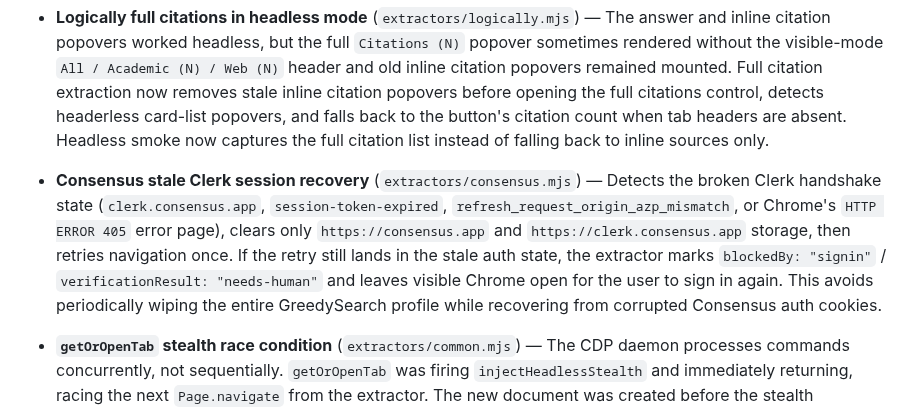
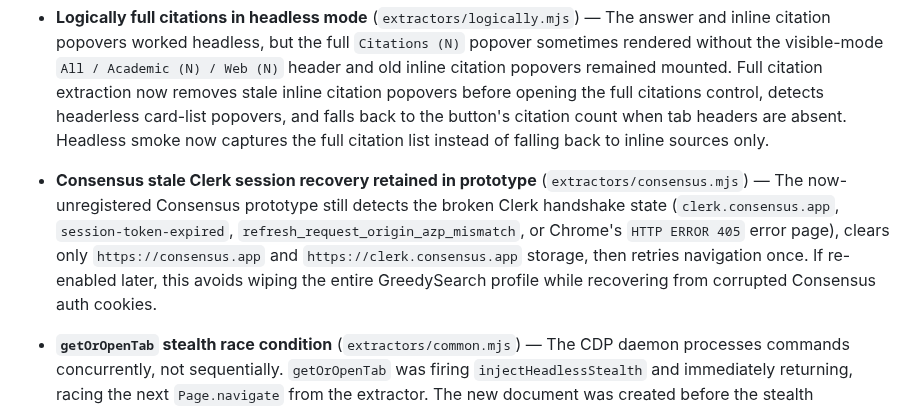
Before and after one commit to apmantza/GreedySearch-pi, a Markdown page: CHANGELOG.md, the part around the change. Rendered like a GitHub page.

```diff
--- a/CHANGELOG.md
+++ b/CHANGELOG.md
@@ -20,7 +20,7 @@
 
 - **Logically full citations in headless mode** (`extractors/logically.mjs`) — The answer and inline citation popovers worked headless, but the full `Citations (N)` popover sometimes rendered without the visible-mode `All / Academic (N) / Web (N)` header and old inline citation popovers remained mounted. Full citation extraction now removes stale inline citation popovers before opening the full citations control, detects headerless card-list popovers, and falls back to the button's citation count when tab headers are absent. Headless smoke now captures the full citation list instead of falling back to inline sources only.
 
-- **Consensus stale Clerk session recovery** (`extractors/consensus.mjs`) — Detects the broken Clerk handshake state (`clerk.consensus.app`, `session-token-expired`, `refresh_request_origin_azp_mismatch`, or Chrome's `HTTP ERROR 405` error page), clears only `https://consensus.app` and `https://clerk.consensus.app` storage, then retries navigation once. If the retry still lands in the stale auth state, the extractor marks `blockedBy: "signin"` / `verificationResult: "needs-human"` and leaves visible Chrome open for the user to sign in again. This avoids periodically wiping the entire GreedySearch profile while recovering from corrupted Consensus auth cookies.
+- **Consensus stale Clerk session recovery retained in prototype** (`extractors/consensus.mjs`) — The now-unregistered Consensus prototype still detects the broken Clerk handshake state (`clerk.consensus.app`, `session-token-expired`, `refresh_request_origin_azp_mismatch`, or Chrome's `HTTP ERROR 405` error page), clears only `https://consensus.app` and `https://clerk.consensus.app` storage, then retries navigation once. If re-enabled later, this avoids wiping the entire GreedySearch profile while recovering from corrupted Consensus auth cookies.
 
 - **`getOrOpenTab` stealth race condition** (`extractors/common.mjs`) — The CDP daemon processes commands concurrently, not sequentially. `getOrOpenTab` was firing `injectHeadlessStealth` and immediately returning, racing the next `Page.navigate` from the extractor. The new document was created before the stealth `addScriptToEvaluateOnNewDocument` registration landed, so headless fingerprinting (webdriver, UA client hints, hardware concurrency) fired on the new page and consensus.app bounced the request to a sign-up wall. Now `getOrOpenTab` awaits the stealth injection before returning the tab id. Comment in the code documents the race so the next person doesn't undo it.
 
```
Also changed, not shown: README.md (+28 -36 lines).
